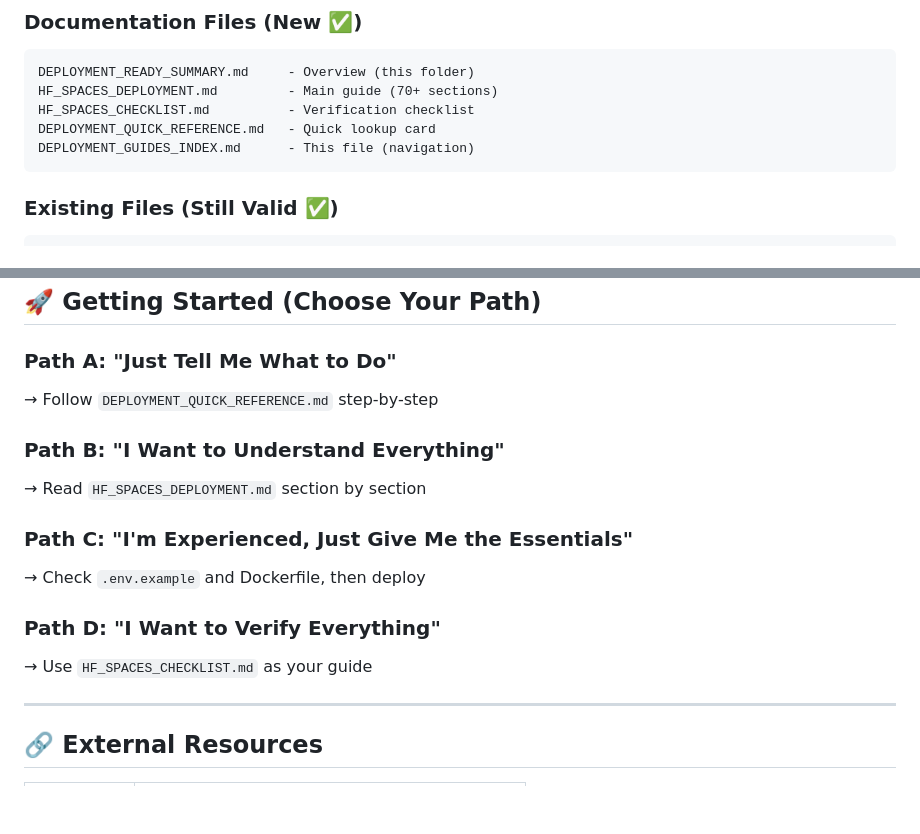
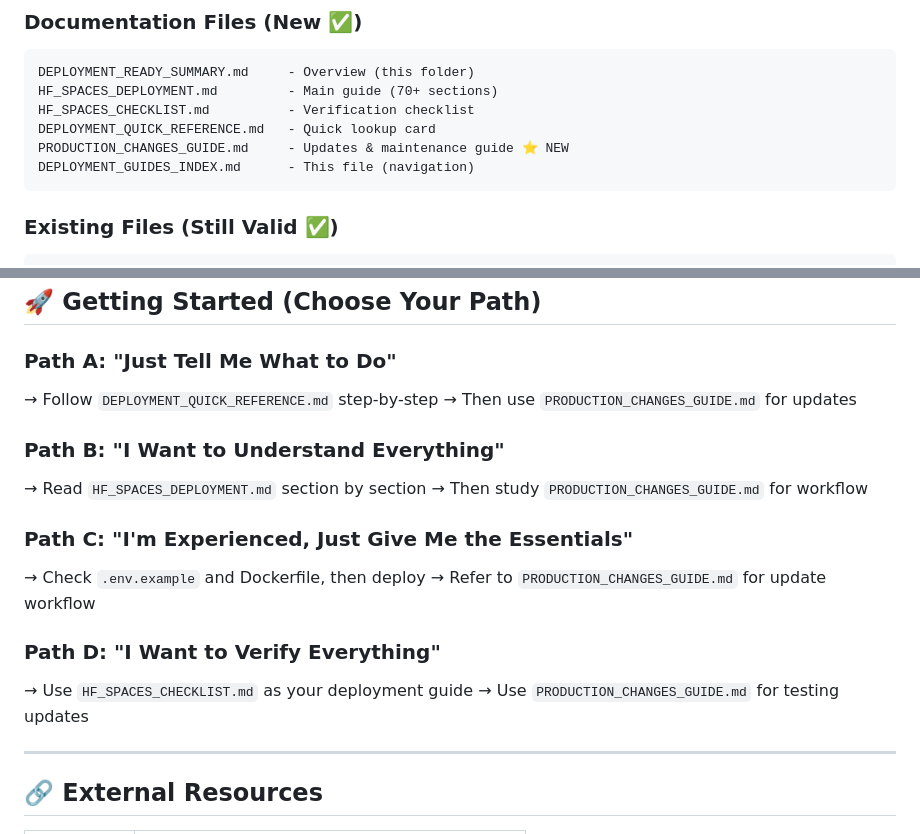
Before and after one commit to SRINIVASRAOAMMANGOD/aikaraokemusicstudio, a Markdown page: DEPLOYMENT_GUIDES_INDEX.md, 2 parts joined by grey strips. GitHub-like rendering; blank space fills up the shorter version.

````diff
--- a/DEPLOYMENT_GUIDES_INDEX.md
+++ b/DEPLOYMENT_GUIDES_INDEX.md
@@ -148,6 +170,7 @@ DEPLOYMENT_READY_SUMMARY.md     - Overview (this folder)
 HF_SPACES_DEPLOYMENT.md         - Main guide (70+ sections)
 HF_SPACES_CHECKLIST.md          - Verification checklist
 DEPLOYMENT_QUICK_REFERENCE.md   - Quick lookup card
+PRODUCTION_CHANGES_GUIDE.md     - Updates & maintenance guide ⭐ NEW
 DEPLOYMENT_GUIDES_INDEX.md      - This file (navigation)
 ```
 
@@ -279,15 +307,19 @@ By following these guides, you'll learn:
 
 ### Path A: "Just Tell Me What to Do"
 → Follow `DEPLOYMENT_QUICK_REFERENCE.md` step-by-step
+→ Then use `PRODUCTION_CHANGES_GUIDE.md` for updates
 
 ### Path B: "I Want to Understand Everything"
 → Read `HF_SPACES_DEPLOYMENT.md` section by section
+→ Then study `PRODUCTION_CHANGES_GUIDE.md` for workflow
 
 ### Path C: "I'm Experienced, Just Give Me the Essentials"
 → Check `.env.example` and Dockerfile, then deploy
+→ Refer to `PRODUCTION_CHANGES_GUIDE.md` for update workflow
 
 ### Path D: "I Want to Verify Everything"
-→ Use `HF_SPACES_CHECKLIST.md` as your guide
+→ Use `HF_SPACES_CHECKLIST.md` as your deployment guide
+→ Use `PRODUCTION_CHANGES_GUIDE.md` for testing updates
 
 ---
 
````
Also changed, not shown: other parts of DEPLOYMENT_GUIDES_INDEX.md (+34 -7 lines), PRODUCTION_CHANGES_GUIDE.md (added, +490 -0 lines), README.md (+49 -1 lines).
